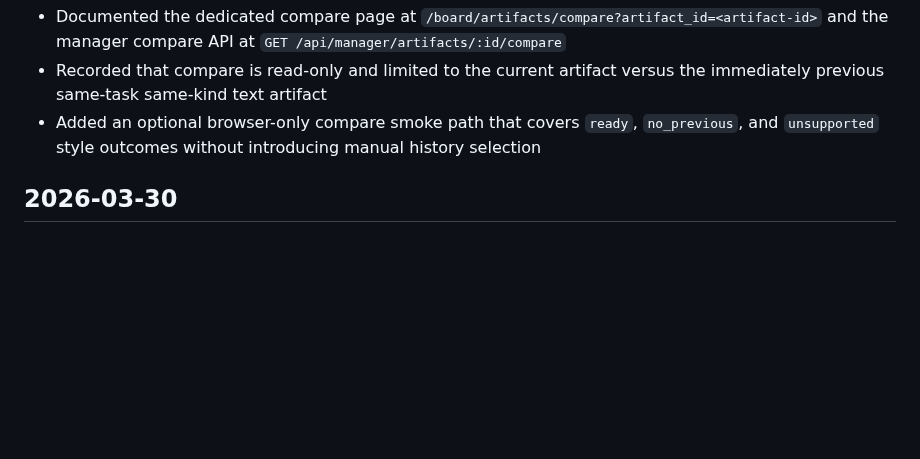
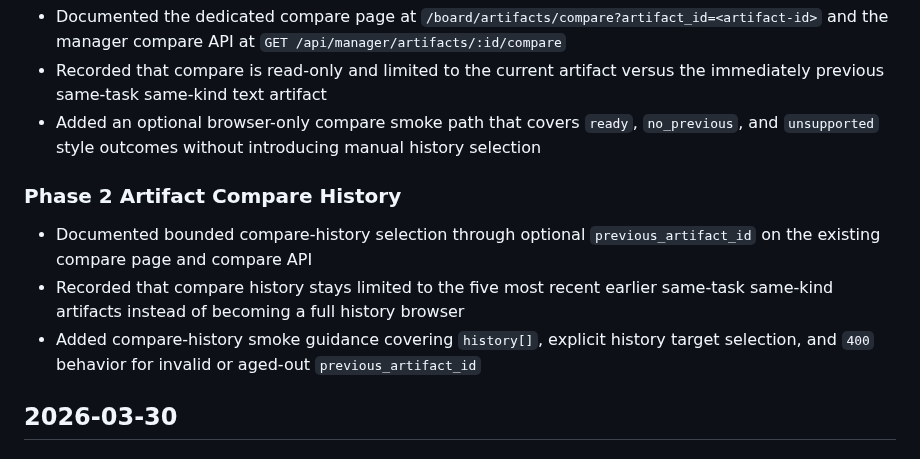
Before and after one commit to sine-io/foreman, a Markdown page: CHANGELOG.md, the part around the change. GitHub-like rendering; blank space fills up the shorter version.

```diff
--- a/CHANGELOG.md
+++ b/CHANGELOG.md
@@ -107,6 +107,12 @@
 - Recorded that compare is read-only and limited to the current artifact versus the immediately previous same-task same-kind text artifact
 - Added an optional browser-only compare smoke path that covers `ready`, `no_previous`, and `unsupported` style outcomes without introducing manual history selection
 
+### Phase 2 Artifact Compare History
+
+- Documented bounded compare-history selection through optional `previous_artifact_id` on the existing compare page and compare API
+- Recorded that compare history stays limited to the five most recent earlier same-task same-kind artifacts instead of becoming a full history browser
+- Added compare-history smoke guidance covering `history[]`, explicit history target selection, and `400` behavior for invalid or aged-out `previous_artifact_id`
+
 ## 2026-03-30
 
 ### Phase 2 Run Workbench
```
Also changed, not shown: INSTALL.md (+33 -0 lines), README.md (+2 -0 lines).
